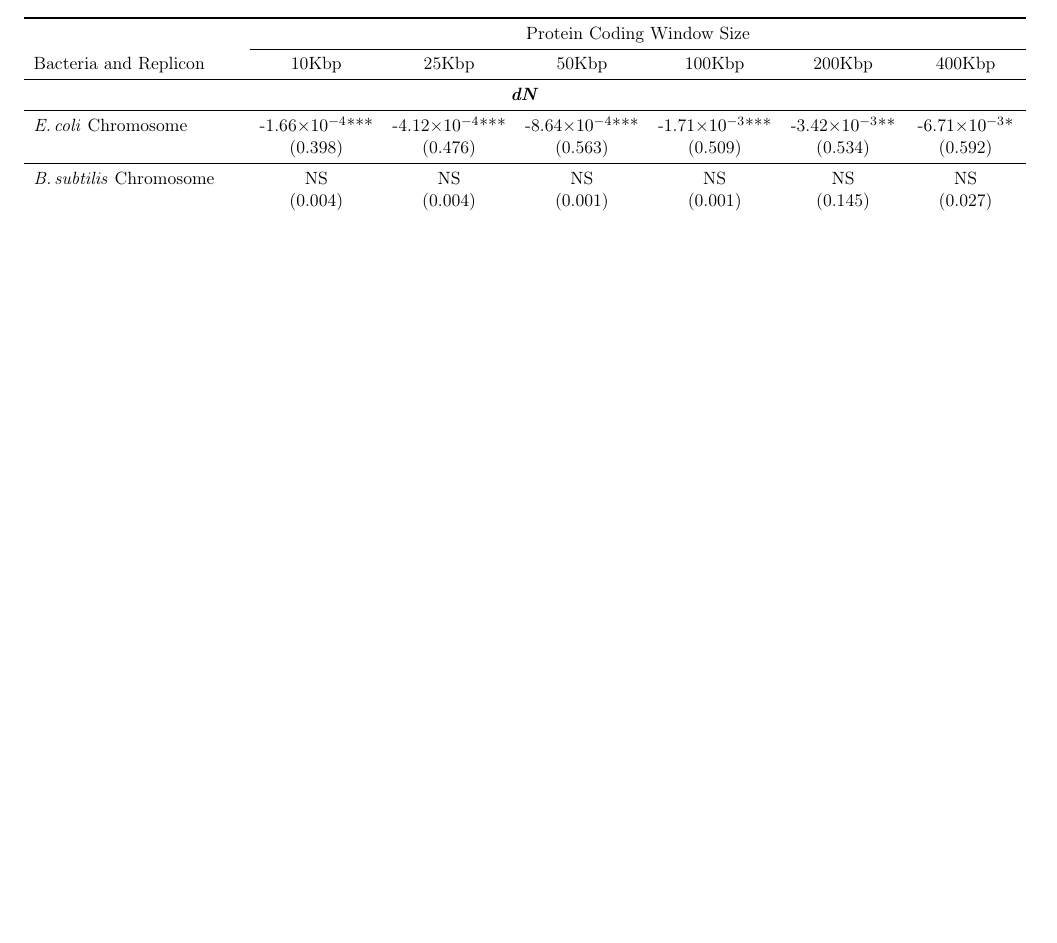
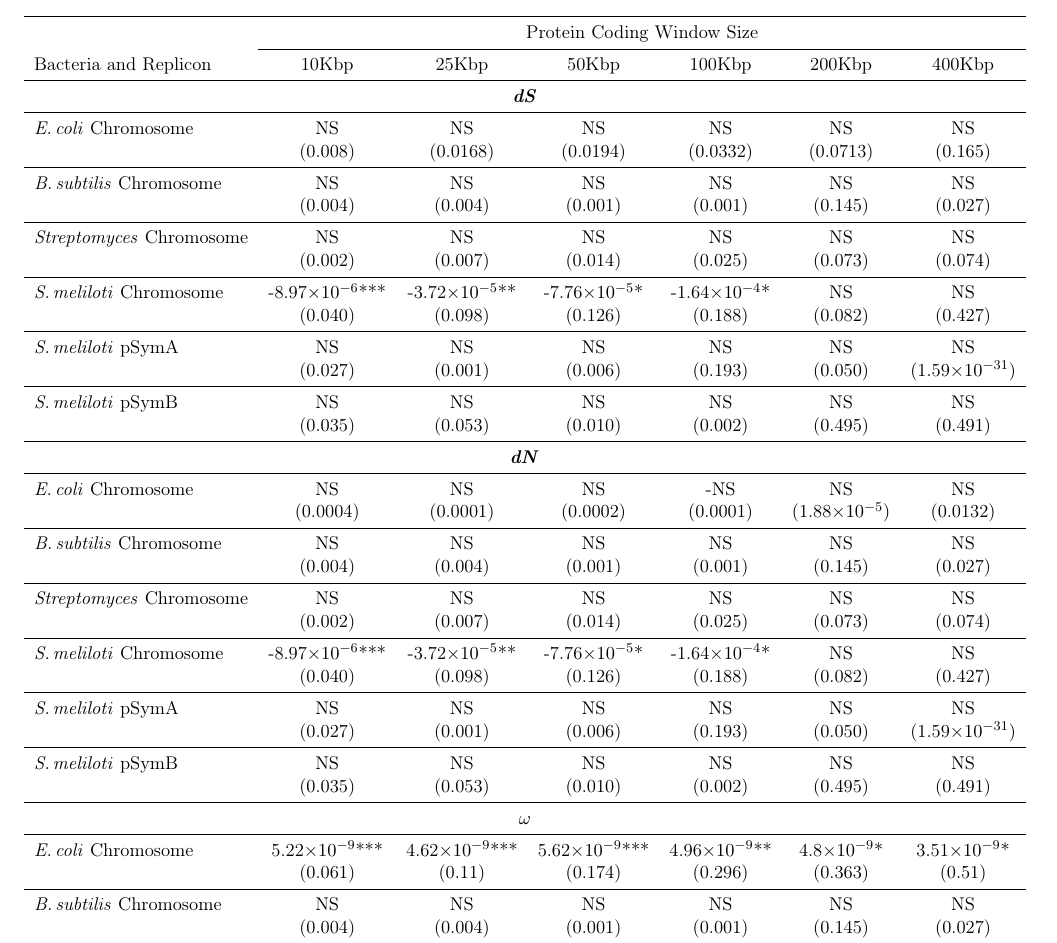
Before and after one commit to dlato/Location_of_Substitutions_and_Bacterial_Arrangements, a LaTeX document (Supplementary_Material/Revisions2_Supplementary_file_Lato_Golding_Location_of_Substitutions.tex): part of page 32 of 34 before the commit and part of page 33 of 35 after it, cut so that both start at the same text, the shorter picture padded with empty space. Compiled offline with pdfLaTeX.

Commit message:
ecoli selection window

```diff
--- a/Supplementary_Material/Revisions2_Supplementary_file_Lato_Golding_Location_of_Substitutions.tex
+++ b/Supplementary_Material/Revisions2_Supplementary_file_Lato_Golding_Location_of_Substitutions.tex
@@ -905,11 +905,67 @@ Linear regressions that were significant, were inconsistent in sign.
 			\cmidrule{2-7}
 			Bacteria and Replicon & 10Kbp & 25Kbp & 50Kbp & 100Kbp & 200Kbp & 400Kbp \\
 			\midrule
+			\multicolumn{7}{c}{\textbf{\ds}} \\
+			%			& Coefficient Estimate & $R^2$ & Coefficient Estimate & $R^2$ \\
+			\midrule
+			\ecol Chromosome & NS & NS & NS & NS & NS & NS\\
+			& (0.008)& (0.0168) & (0.0194) & (0.0332) & (0.0713) & (0.165)\\
+			\midrule
+			%%%%%%%%%%%%%%%%%%%%%%%%%%%%%%%%%%%%%%%%%%%%%%%%%%%
+			\bass Chromosome & NS & NS & NS & NS & NS & NS\\
+			& (0.004) & (0.004) & (0.001) & (0.001) & (0.145) & (0.027)\\
+			\midrule
+			%%%%%%%%%%%%%%%%%%%%%%%%%%%%%%%%%%%%%%%%%%%%%%%%%%%
+			\strep Chromosome &  NS & NS & NS & NS & NS & NS\\
+			& (0.002)& (0.007) & (0.014) & (0.025) & (0.073) & (0.074)\\
+			\midrule
+			%%%%%%%%%%%%%%%%%%%%%%%%%%%%%%%%%%%%%%%%%%%%%%%%%%%
+			\smel Chromosome &  -8.97\e{-6}*** & -3.72\e{-5}** & -7.76\e{-5}* & -1.64\e{-4}* & NS & NS\\
+			& (0.040) & (0.098) & (0.126) &(0.188) & (0.082) & (0.427)\\
+			\midrule
+			%%%%%%%%%%%%%%%%%%%%%%%%%%%%%%%%%%%%%%%%%%%%%%%%%%%
+			\smel \pa &  NS & NS & NS & NS & NS & NS\\
+			& (0.027) & (0.001) & (0.006) & (0.193) & (0.050) & (1.59\e{-31})\\
+			\midrule
+			%%%%%%%%%%%%%%%%%%%%%%%%%%%%%%%%%%%%%%%%%%%%%%%%%%%
+			\smel \pb &  NS & NS & NS & NS & NS & NS\\
+			& (0.035) & (0.053) & (0.010) & (0.002) & (0.495) & (0.491)\\
+			\midrule
+
+
 			\multicolumn{7}{c}{\textbf{\dn}} \\
 			%			& Coefficient Estimate & $R^2$ & Coefficient Estimate & $R^2$ \\
 			\midrule
-			\ecol Chromosome & -1.66\e{-4}*** & -4.12\e{-4}*** & -8.64\e{-4}*** & -1.71\e{-3}*** & -3.42\e{-3}** & -6.71\e{-3}*\\
-			& (0.398)& (0.476) & (0.563) & (0.509) & (0.534) & (0.592)\\
+			\ecol Chromosome & NS & NS & NS & -NS & NS & NS\\
+			& (0.0004)& (0.0001) & (0.0002) & (0.0001) & (1.88\e{-5}) & (0.0132)\\
+			\midrule
+			%%%%%%%%%%%%%%%%%%%%%%%%%%%%%%%%%%%%%%%%%%%%%%%%%%%
+			\bass Chromosome & NS & NS & NS & NS & NS & NS\\
+			& (0.004) & (0.004) & (0.001) & (0.001) & (0.145) & (0.027)\\
+			\midrule
+			%%%%%%%%%%%%%%%%%%%%%%%%%%%%%%%%%%%%%%%%%%%%%%%%%%%
+			\strep Chromosome &  NS & NS & NS & NS & NS & NS\\
+			& (0.002)& (0.007) & (0.014) & (0.025) & (0.073) & (0.074)\\
+			\midrule
+			%%%%%%%%%%%%%%%%%%%%%%%%%%%%%%%%%%%%%%%%%%%%%%%%%%%
+			\smel Chromosome &  -8.97\e{-6}*** & -3.72\e{-5}** & -7.76\e{-5}* & -1.64\e{-4}* & NS & NS\\
+			& (0.040) & (0.098) & (0.126) &(0.188) & (0.082) & (0.427)\\
+			\midrule
+			%%%%%%%%%%%%%%%%%%%%%%%%%%%%%%%%%%%%%%%%%%%%%%%%%%%
+			\smel \pa &  NS & NS & NS & NS & NS & NS\\
+			& (0.027) & (0.001) & (0.006) & (0.193) & (0.050) & (1.59\e{-31})\\
+			\midrule
+			%%%%%%%%%%%%%%%%%%%%%%%%%%%%%%%%%%%%%%%%%%%%%%%%%%%
+			\smel \pb &  NS & NS & NS & NS & NS & NS\\
+			& (0.035) & (0.053) & (0.010) & (0.002) & (0.495) & (0.491)\\
+			\midrule
+
+
+			\multicolumn{7}{c}{\textbf{$\omega$}} \\
+			%			& Coefficient Estimate & $R^2$ & Coefficient Estimate & $R^2$ \\
+			\midrule
+			\ecol Chromosome & 5.22\e{-9}*** & 4.62\e{-9}*** & 5.62\e{-9}*** & 4.96\e{-9}** & 4.8\e{-9}* & 3.51\e{-9}*\\
+			& (0.061)& (0.11) & (0.174) & (0.296) & (0.363) & (0.51)\\
 			\midrule
 			%%%%%%%%%%%%%%%%%%%%%%%%%%%%%%%%%%%%%%%%%%%%%%%%%%%
 			\bass Chromosome & NS & NS & NS & NS & NS & NS\\
```
Also changed, not shown: 3 other files.
